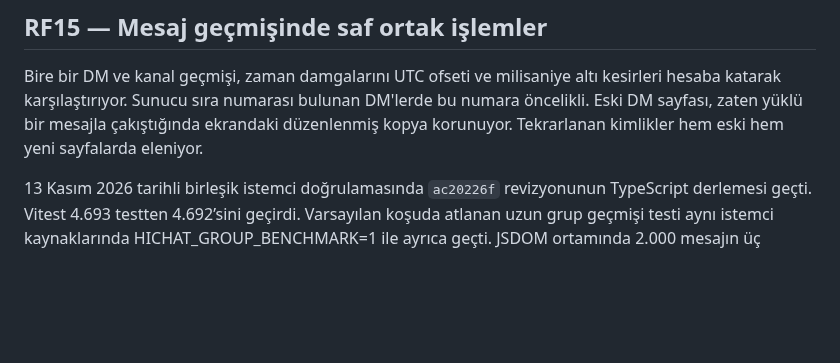
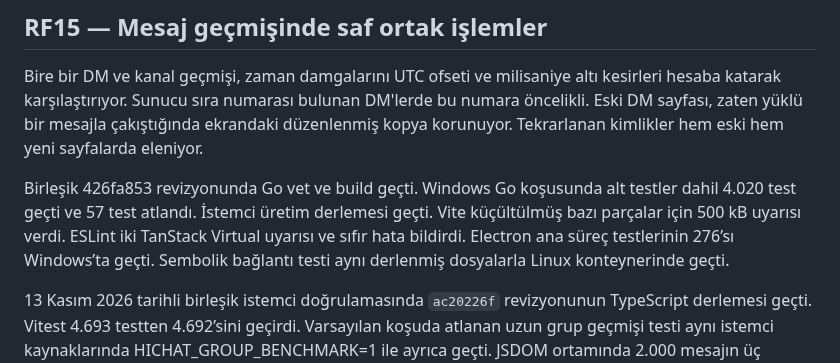
Before and after one commit to alfapars-exe/discordd, a Markdown page: docs/REFACTORING_TASKS.md, the part around the change. Drawn GitHub-style; blank space fills up the shorter version.

Commit message:
Record integrated Go, Electron and production build verification

```diff
--- a/docs/REFACTORING_TASKS.md
+++ b/docs/REFACTORING_TASKS.md
@@ -441,6 +441,8 @@ Birleşik dalda komut düzeltmesini kapsayan müzik servisi yarış koşusu 483,
 
 Bire bir DM ve kanal geçmişi, zaman damgalarını UTC ofseti ve milisaniye altı kesirleri hesaba katarak karşılaştırıyor. Sunucu sıra numarası bulunan DM'lerde bu numara öncelikli. Eski DM sayfası, zaten yüklü bir mesajla çakıştığında ekrandaki düzenlenmiş kopya korunuyor. Tekrarlanan kimlikler hem eski hem yeni sayfalarda eleniyor.
 
+Birleşik 426fa853 revizyonunda Go vet ve build geçti. Windows Go koşusunda alt testler dahil 4.020 test geçti ve 57 test atlandı. İstemci üretim derlemesi geçti. Vite küçültülmüş bazı parçalar için 500 kB uyarısı verdi. ESLint iki TanStack Virtual uyarısı ve sıfır hata bildirdi. Electron ana süreç testlerinin 276’sı Windows’ta geçti. Sembolik bağlantı testi aynı derlenmiş dosyalarla Linux konteynerinde geçti.
+
 13 Kasım 2026 tarihli birleşik istemci doğrulamasında `ac20226f` revizyonunun TypeScript derlemesi geçti. Vitest 4.693 testten 4.692’sini geçirdi. Varsayılan koşuda atlanan uzun grup geçmişi testi aynı istemci kaynaklarında HICHAT_GROUP_BENCHMARK=1 ile ayrıca geçti. JSDOM ortamında 2.000 mesajın üç çiziminde süreler 73,67 / 23,49 / 18,43 ms oldu. Her örnekte 17 mesaj satırı ve 276 DOM düğümü ölçüldü. DM okundu imlecinin işlemsel kapsamı SQLite ve PostgreSQL’de, iki okuyucu oturumuna teslim ve karşı tarafın bağlantısına gönderilmemesi ise SQLite ile gerçek WebSocket bağlantılarında sınandı.
 
 Grup geçmişi yenilemesi, grup gönderim onayı ve WebSocket düzenlemeleri, gelen kayıtta sıra numarası eksikse bilinen sıra numarasını koruyor. Bire bir DM için görünür liste, bekleyen geçmiş olayları ve geçmiş penceresinin dışında tutulan canlı mesajlar aynı kuralı kullanıyor. Birleşik `2a46beda` revizyonunda ilgili dört Vitest dosyasında 184 test ve TypeScript derlemesi geçti. [PR #240](https://github.com/alfapars-exe/discordd/pull/240)
```
